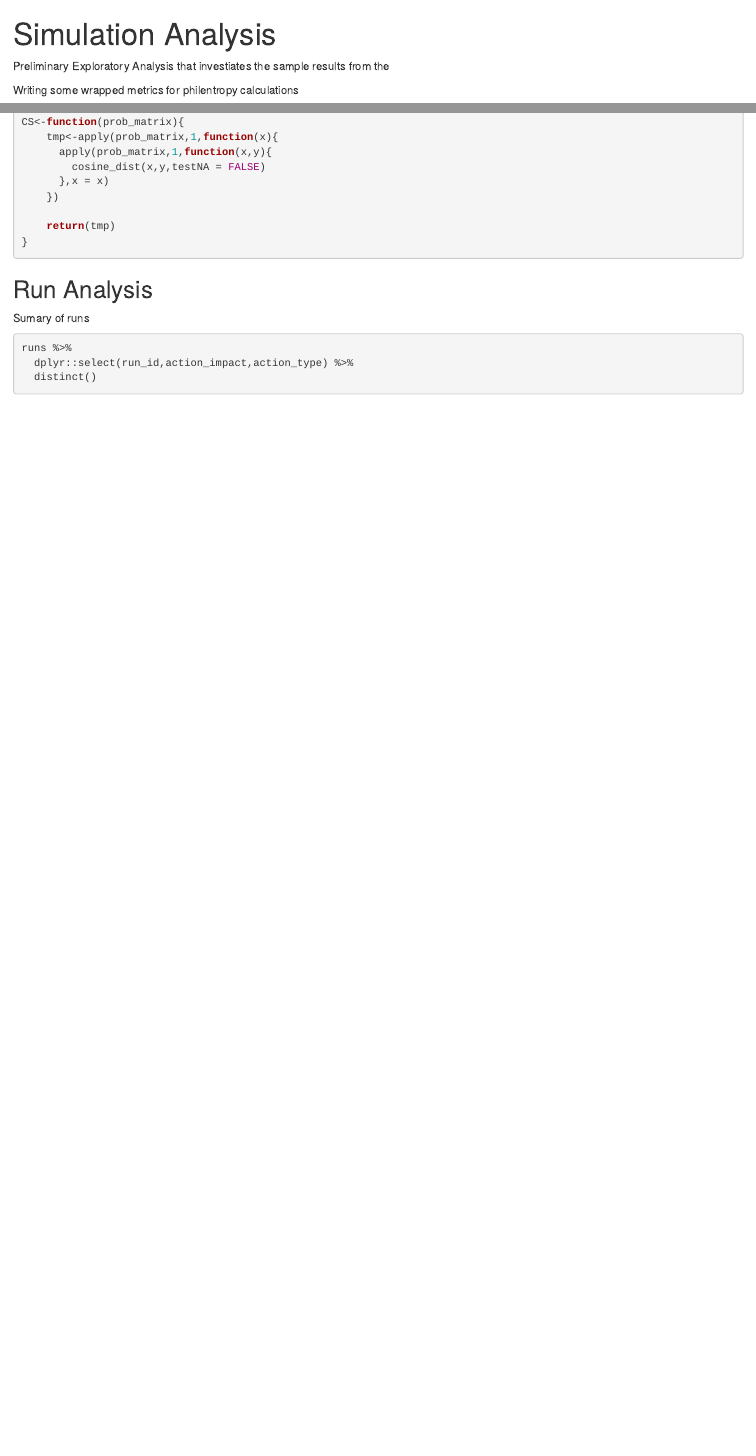
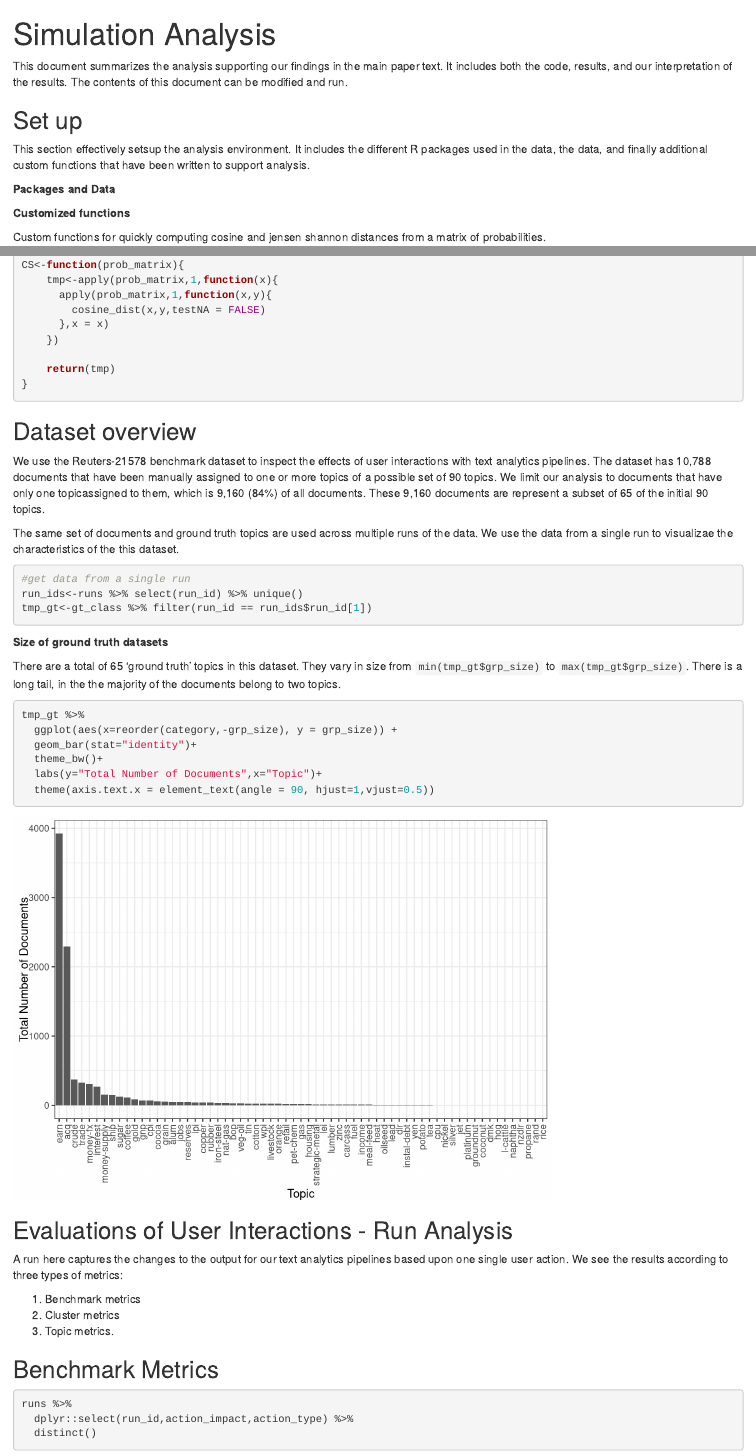
Before and after one commit to amcrisan/text_simulation_analysis, an R Markdown document (Overall_Analysis.Rmd): the page in a window 1100 px wide, from its top, and a second part further down, joined at a grey line. Rendered offline with R 4.5, knitr and Pandoc, with nearby package versions; code that draws random numbers runs with fixed seeds of ours; some code elsewhere in the file could not run offline.

Commit message:
Dataset overview

````diff
--- a/Overall_Analysis.Rmd
+++ b/Overall_Analysis.Rmd
@@ -2,8 +2,13 @@
 title: "Simulation Analysis"
 output: html_document
 ---
+This document summarizes the analysis supporting our findings in the main paper text. It includes both the code, results, and our interpretation of the results. The contents of this document can be modified and run.
 
-Preliminary Exploratory Analysis that investiates the sample results from the
+## Set up
+
+This section effectively setsup the analysis environment. It includes the different R packages used in the data, the data, and finally additional custom functions that have been written to support analysis.
+
+**Packages and Data**
 ```{r setup, include=FALSE}
 library(ggplot2)
 library(dplyr)
@@ -20,8 +24,10 @@ docs<-read.csv(file="sample_data/documents_sample.csv")
 
 ```
 
-Writing some wrapped metrics for philentropy calculations
 
+**Customized functions**
+
+Custom functions for quickly computing cosine and jensen shannon distances from a matrix of probabilities.
 ```{r}
 #generic function of handle calculation of jensen_shannon distance from matrix
 JS<-function(prob_matrix){
@@ -46,9 +52,46 @@ CS<-function(prob_matrix){
 }
 
 ```
-## Run Analysis
 
-Sumary of runs
+
+## Dataset overview
+
+We use the Reuters-21578 benchmark dataset to inspect the effects of user interactions with text analytics pipelines. The dataset has 10,788 documents that have been manually assigned to one or more topics of a possible set of 90 topics. We limit our analysis to documents that have only one topicassigned to them, which is 9,160 (84%) of all documents. These 9,160 documents are represent a subset of 65 of the initial 90 topics.
+
+The same set of documents and ground truth topics are used across multiple runs of the data. We use the data from a single run to visualizae the characteristics of the this dataset.
+```{r}
+#get data from a single run
+run_ids<-runs %>% select(run_id) %>% unique()
+tmp_gt<-gt_class %>% filter(run_id == run_ids$run_id[1])
+
+```
+
+
+**Size of ground truth datasets**
+
+There are a total of 65 'ground truth' topics in this dataset. They vary in size from `min(tmp_gt$grp_size)` to `max(tmp_gt$grp_size)`. There is a long tail, in the the majority of the documents belong to two topics.
+
+```{r}
+tmp_gt %>%
+  ggplot(aes(x=reorder(category,-grp_size), y = grp_size)) +
+  geom_bar(stat="identity")+
+  theme_bw()+
+  labs(y="Total Number of Documents",x="Topic")+
+  theme(axis.text.x = element_text(angle = 90, hjust=1,vjust=0.5))
+```
+
+
+
+## Evaluations of User Interactions - Run Analysis
+
+A run here captures the changes to the output for our text analytics pipelines based upon one single user action.  We see the results according to three types of metrics:
+
+1) Benchmark metrics
+2) Cluster metrics
+3) Topic metrics.
+
+
+## Benchmark Metrics
 
 ```{r}
 runs %>%
````
Also changed, not shown: Overall_Analysis.Rmd (13 more changed lines).
